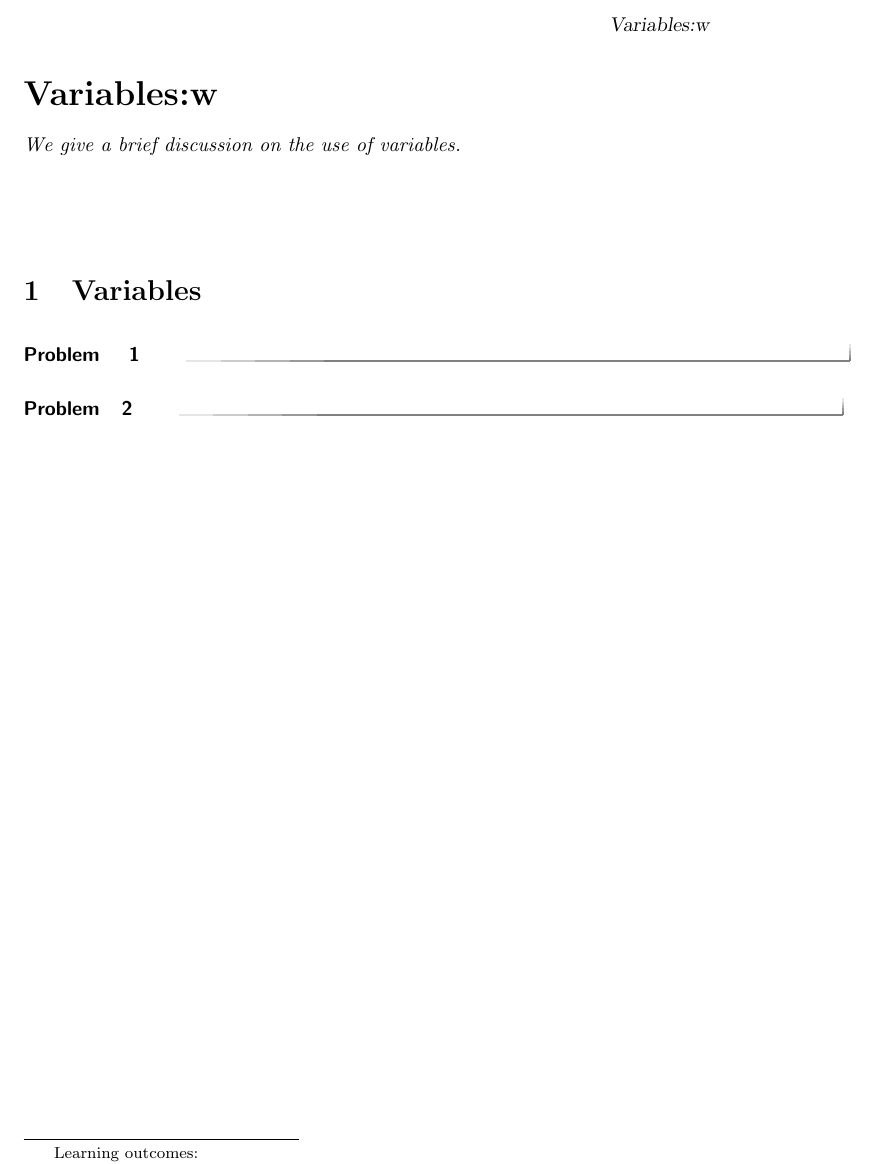
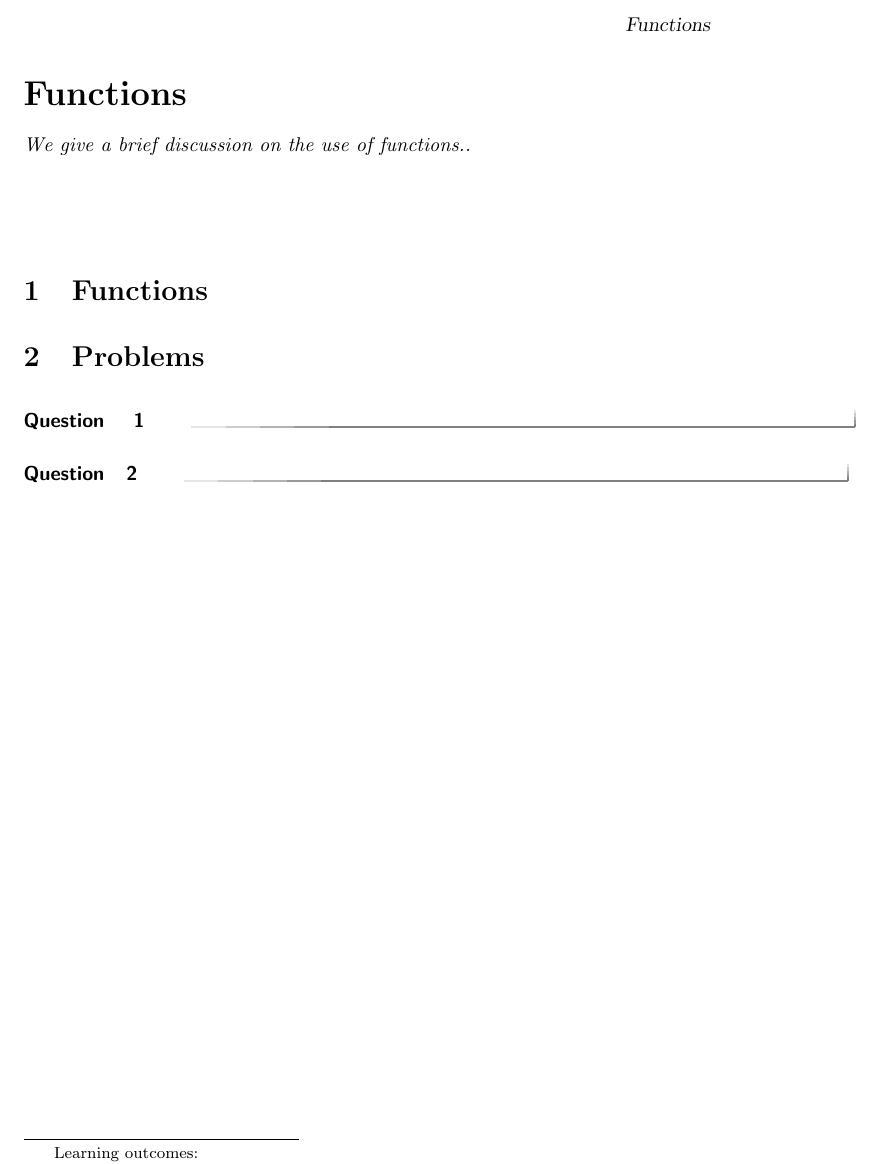
Before and after one commit to jathiel/Ximera-Xourses-NYCCT, a LaTeX document (Python/Functions.tex): part of the page, cut at the place of the change. Compiled offline with pdfLaTeX.

Commit message:
update functions

```diff
--- a/Python/Functions.tex
+++ b/Python/Functions.tex
@@ -1,19 +1,21 @@
 \documentclass{ximera}
-\title{Variables:w}
+\title{Functions}
 \begin{document}
 \begin{abstract}
-We give a brief discussion on the use of variables.
+We give a brief discussion on the use of functions..
 \end{abstract}
 \maketitle
 
-\section{Variables}
+\section{Functions}
 
 
 
-\begin{problem}
-\end{problem}
+\section{Problems}
 
-\begin{problem}
-\end{problem}
+\begin{question}
+\end{question}
+
+\begin{question}
+\end{question}
 
 \end{document}
```
